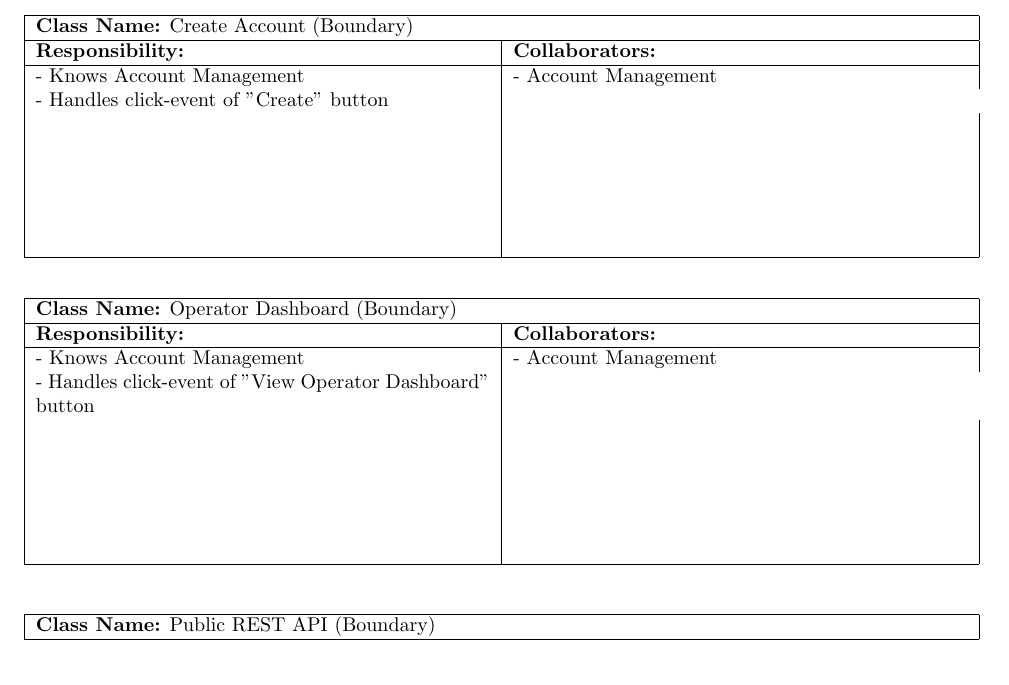
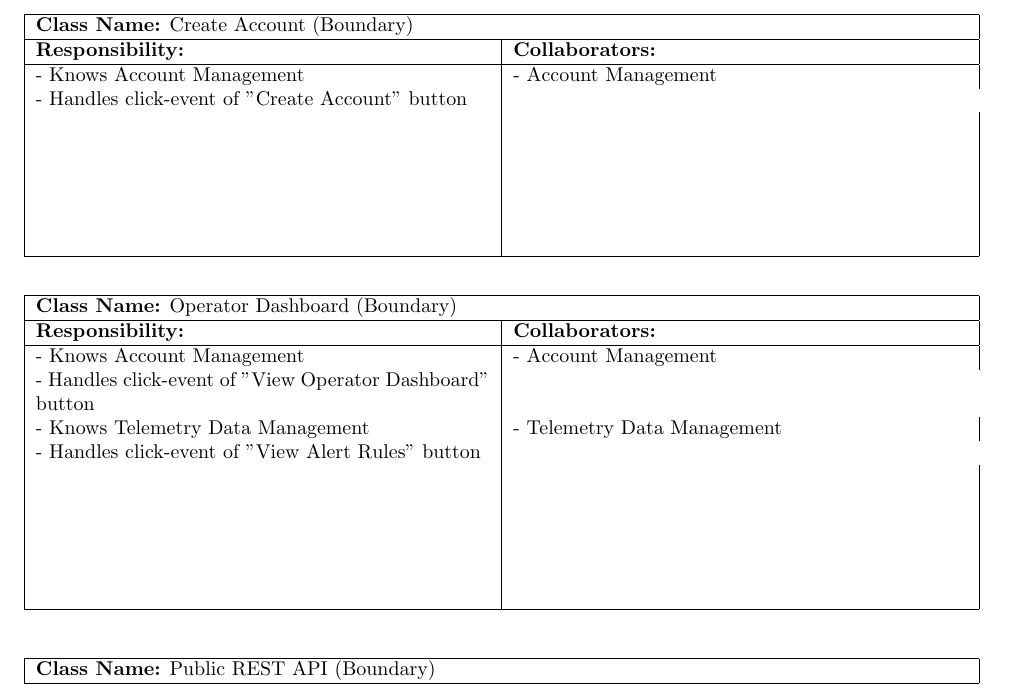
Before and after one commit to rv810/3A04-T02-Team3, a LaTeX document (deliverable 2/SE3A04_D2_Template.tex, which reads deliverable 2/SE3A04_D2_CRC.tex): part of page 5 of 10, cut so that both start at the same text. Compiled offline with pdfLaTeX.

Commit message:
fixed CRC

```diff
--- a/deliverable 2/SE3A04_D2_CRC.tex
+++ b/deliverable 2/SE3A04_D2_CRC.tex
@@ -83,7 +83,7 @@ This section should contain all of your CRC cards.
 		\textbf{Responsibility:} & \textbf{Collaborators:} \\
 		\hline
 		 - Knows Account Management & - Account Management \\
-		 - Handles click-event of "Create" button \\
+		 - Handles click-event of "Create Account" button \\
 		\vspace{1in} & \\
 		\hline
 		\end{tabular}
@@ -174,6 +174,8 @@ This section should contain all of your CRC cards.
 		\hline
 		 - Knows Account Management & - Account Management \\
 		 - Handles click-event of "View Operator Dashboard" button \\
+		 - Knows Telemetry Data Management & - Telemetry Data Management \\
+		 - Handles click-event of "View Alert Rules" button \\
 		\vspace{1in} & \\
 		\hline
 		\end{tabular}
```
